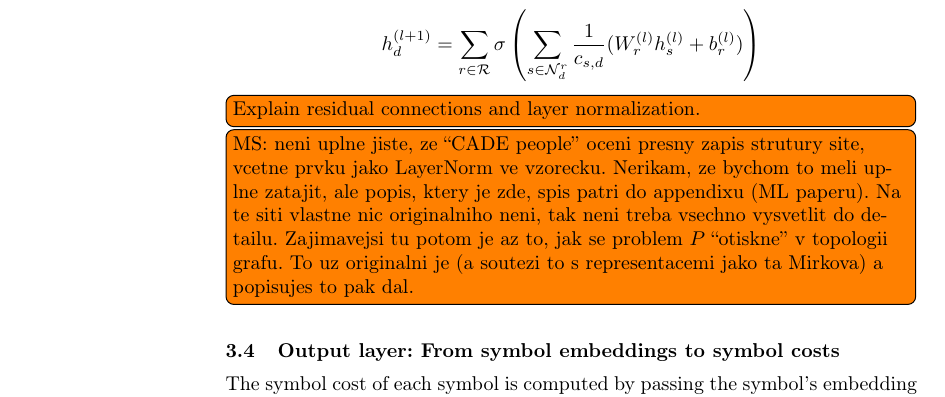
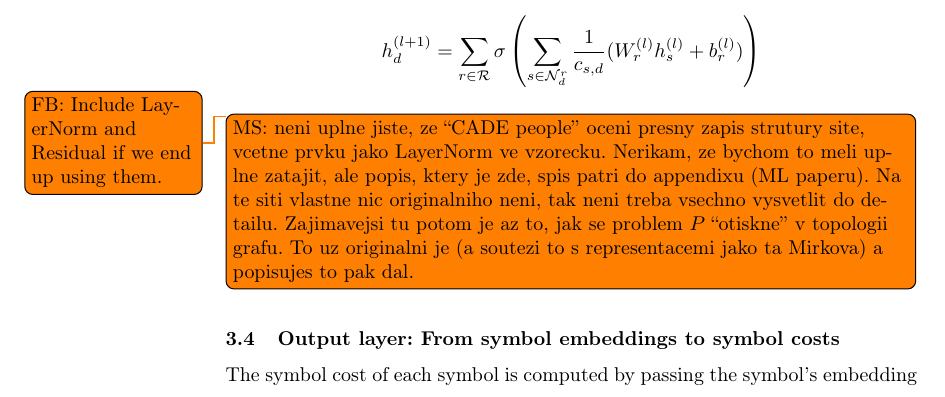
Before and after one commit to filipbartek/neural-precedence-recommender, a LaTeX thesis (main.tex, which reads architecture.tex): part of page 8 of 19, cut so that both start at the same text. Compiled offline with pdfLaTeX.

Commit message:
Update todos regarding LayerNorm and Residual

```diff
--- a/architecture.tex
+++ b/architecture.tex
@@ -367,6 +367,7 @@ $$
 h_d^{(l+1)} =
 \sum_{r \in \mathcal{R}} \sigma \Parentheses{\sum_{s \in \mathcal{N}_d^r} \frac{1}{c_{s,d}} (W_r^{(l)} h_s^{(l)} + b_r^{(l)})}
 $$
+\todo{FB: Include LayerNorm and Residual if we end up using them.}
 %$$
 %h_i^{(l+1)} =
 %\mathrm{LayerNorm} \Parentheses{h_i^{(l)} + \sum_{r \in \mathcal{R}} \sigma \Parentheses{\sum_{j \in %\mathcal{N}_i^r} \frac{1}{c_{ji}} h_j^{(l)} W_r^{(l)}}}
@@ -374,7 +375,6 @@ $$
 % Inspiration: https://ufal.mff.cuni.cz/~straka/courses/npfl114/1920/slides.pdf/npfl114-07.pdf - slide 27 - Transformer
 %\todo{FB: Mention inspiration: Transformer. See Straka's slides.}
 
-\todo[inline]{Explain residual connections and layer normalization.}
 \todo[inline]{MS: neni uplne jiste, ze ``CADE people'' oceni presny zapis
 strutury site, vcetne prvku jako $\mathrm{LayerNorm}$ ve vzorecku.
 Nerikam, ze bychom to meli uplne zatajit, ale popis, ktery je zde, spis
```
